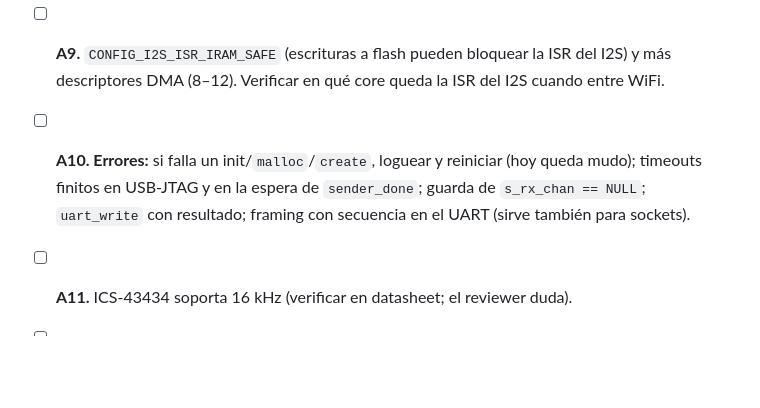
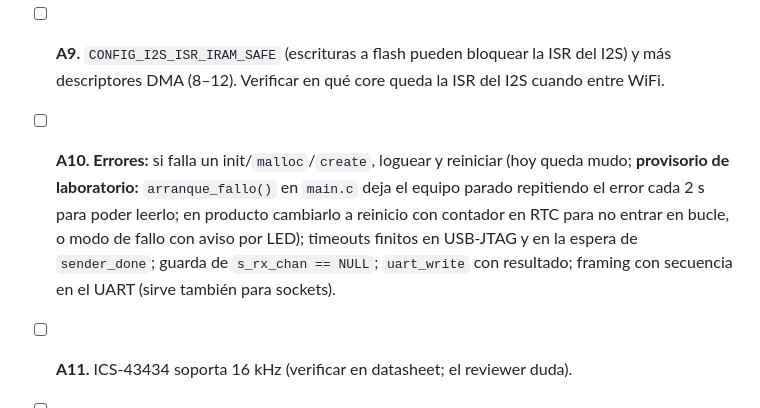
Before and after one commit to dantebarili/hi-orbita, a Markdown page: plan_dante.md, the part around the change. Drawn GitHub-style; blank space fills up the shorter version.

Commit message:
plan: anotar que arranque_fallo() de main.c es provisorio de laboratorio (A10)
Co-Authored-By: Claude Sonnet 5.5 <noreply@anthropic.com>

```diff
--- a/plan_dante.md
+++ b/plan_dante.md
@@ -67,7 +67,7 @@ Sin wake word ni AFE: el equipo manda **todo el tiempo**. Camino mínimo, en ord
 - [ ] **A7. Sink:** abrir / recibir chunk / cerrar. `uart_sink` (lo que hace hoy `tarea_envio`), `throttled_sink` (consumo a ritmo configurable, se puede "cortar") y luego el socket. En `fetch` la copia al ring es siempre con timeout 0 (nunca bloquear).
 - [ ] **A8. Control:** `main.c` traduce comandos (`'g'`, luego la FSM) a llamadas; la captura hace solo I2S → ring 1.
 - [ ] **A9.** `CONFIG_I2S_ISR_IRAM_SAFE` (escrituras a flash pueden bloquear la ISR del I2S) y más descriptores DMA (8–12). Verificar en qué core queda la ISR del I2S cuando entre WiFi.
-- [ ] **A10. Errores:** si falla un init/`malloc`/`create`, loguear y reiniciar (hoy queda mudo); timeouts finitos en USB-JTAG y en la espera de `sender_done`; guarda de `s_rx_chan == NULL`; `uart_write` con resultado; framing con secuencia en el UART (sirve también para sockets).
+- [ ] **A10. Errores:** si falla un init/`malloc`/`create`, loguear y reiniciar (hoy queda mudo; **provisorio de laboratorio:** `arranque_fallo()` en `main.c` deja el equipo parado repitiendo el error cada 2 s para poder leerlo; en producto cambiarlo a reinicio con contador en RTC para no entrar en bucle, o modo de fallo con aviso por LED); timeouts finitos en USB-JTAG y en la espera de `sender_done`; guarda de `s_rx_chan == NULL`; `uart_write` con resultado; framing con secuencia en el UART (sirve también para sockets).
 - [ ] **A11.** ICS-43434 soporta 16 kHz (verificar en datasheet; el reviewer duda).
 - [ ] **A12. Validación:** captura de 10 min con contadores en 0; corte simulado con `throttled_sink` de 5/10/20 s (valida el tamaño del ring 2).
 - [ ] **A13. Menores:** borrar `wav_pack_chunk_24bit`, capacidad de `out_buf` en `wav_pack_chunk_16bit`, contadores `volatile` → `stdatomic`.
```
